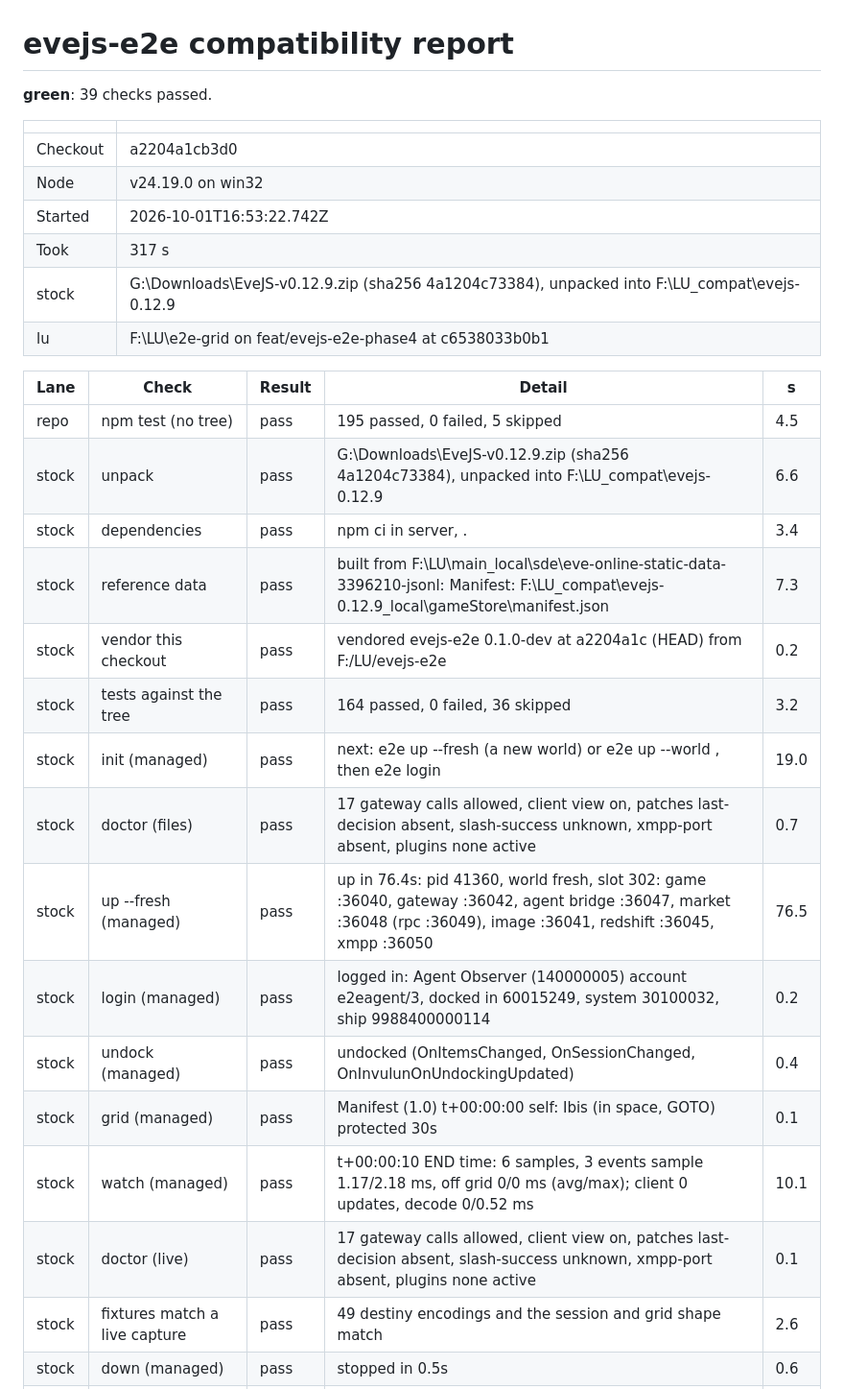
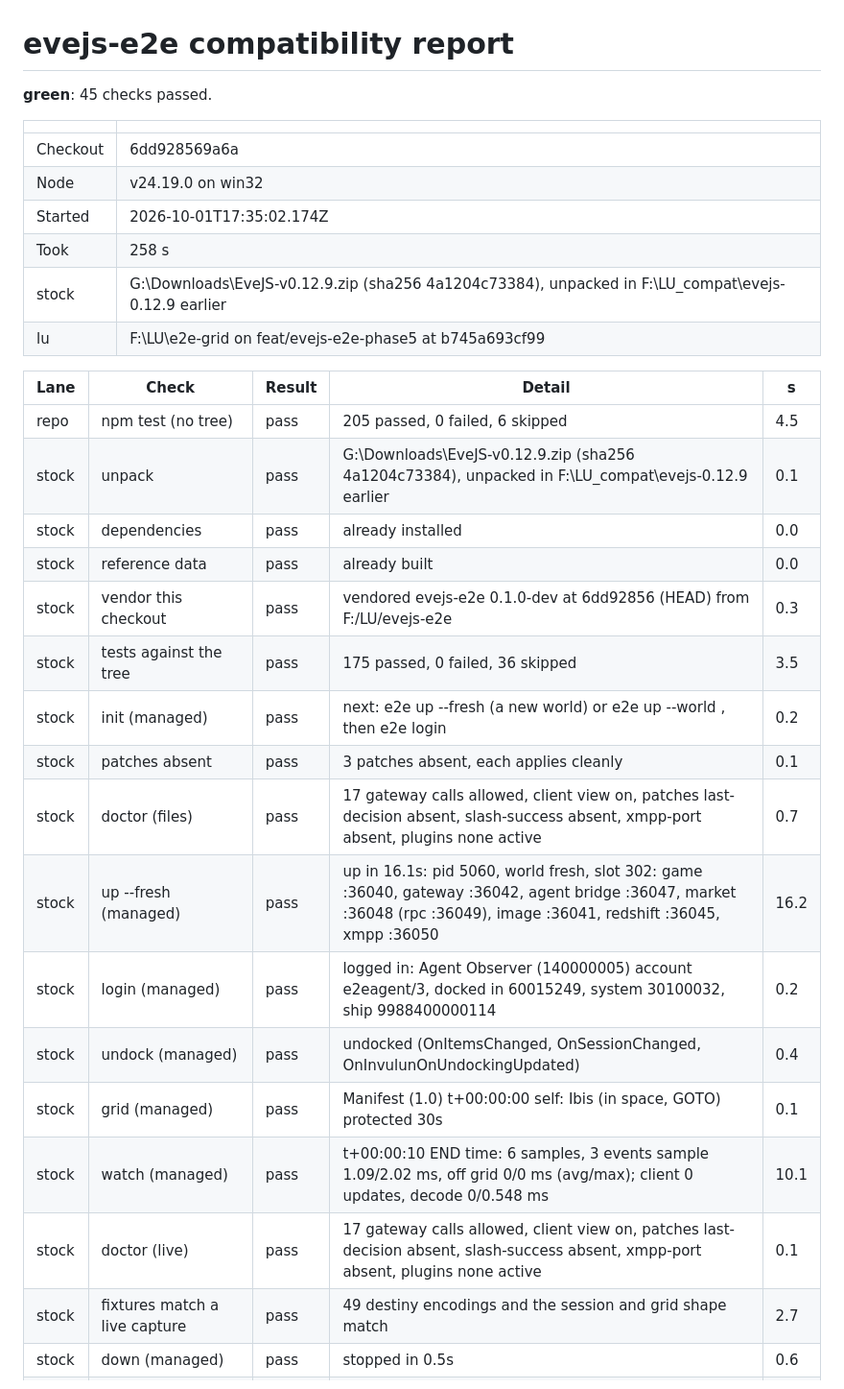
Before and after one commit to Clogs/gridcheck, a Markdown page: compat-report.md, the part around one of its changes. Shown at 96% size. GitHub-like rendering.

Commit message:
evejs-e2e phase 5: compatibility report, both lanes green at 6dd9285
Co-Authored-By: Claude Opus 4.7 (1M context) <noreply@anthropic.com>

```diff
--- a/compat-report.md
+++ b/compat-report.md
@@ -1,31 +1,32 @@
 # evejs-e2e compatibility report
 
-**green**: 39 checks passed.
+**green**: 45 checks passed.
 
 | | |
 | --- | --- |
-| Checkout | a2204a1cb3d0 |
+| Checkout | 6dd928569a6a |
 | Node | v24.19.0 on win32 |
-| Started | 2026-10-01T16:53:22.742Z |
-| Took | 317 s |
-| stock | G:\Downloads\EveJS-v0.12.9.zip (sha256 4a1204c73384), unpacked into F:\LU\_compat\evejs-0.12.9 |
-| lu | F:\LU\e2e-grid on feat/evejs-e2e-phase4 at c6538033b0b1 |
+| Started | 2026-10-01T17:35:02.174Z |
+| Took | 258 s |
+| stock | G:\Downloads\EveJS-v0.12.9.zip (sha256 4a1204c73384), unpacked in F:\LU\_compat\evejs-0.12.9 earlier |
+| lu | F:\LU\e2e-grid on feat/evejs-e2e-phase5 at b745a693cf99 |
 
 | Lane | Check | Result | Detail | s |
 | --- | --- | --- | --- | --- |
-| repo | npm test (no tree) | pass | 195 passed, 0 failed, 5 skipped | 4.5 |
-| stock | unpack | pass | G:\Downloads\EveJS-v0.12.9.zip (sha256 4a1204c73384), unpacked into F:\LU\_compat\evejs-0.12.9 | 6.6 |
-| stock | dependencies | pass | npm ci in server, . | 3.4 |
-| stock | reference data | pass | built from F:\LU\main\_local\sde\eve-online-static-data-3396210-jsonl: Manifest: F:\LU\_compat\evejs-0.12.9\_local\gameStore\manifest.json | 7.3 |
-| stock | vendor this checkout | pass | vendored evejs-e2e 0.1.0-dev at a2204a1c (HEAD) from F:/LU/evejs-e2e | 0.2 |
-| stock | tests against the tree | pass | 164 passed, 0 failed, 36 skipped | 3.2 |
-| stock | init (managed) | pass | next: e2e up --fresh (a new world) or e2e up --world <name>, then e2e login | 19.0 |
-| stock | doctor (files) | pass | 17 gateway calls allowed, client view on, patches last-decision absent, slash-success unknown, xmpp-port absent, plugins none active | 0.7 |
-| stock | up --fresh (managed) | pass | up in 76.4s: pid 41360, world fresh, slot 302: game :36040, gateway :36042, agent bridge :36047, market :36048 (rpc :36049), image :36041, redshift :36045, xmpp :36050 | 76.5 |
+| repo | npm test (no tree) | pass | 205 passed, 0 failed, 6 skipped | 4.5 |
+| stock | unpack | pass | G:\Downloads\EveJS-v0.12.9.zip (sha256 4a1204c73384), unpacked in F:\LU\_compat\evejs-0.12.9 earlier | 0.1 |
+| stock | dependencies | pass | already installed | 0.0 |
+| stock | reference data | pass | already built | 0.0 |
+| stock | vendor this checkout | pass | vendored evejs-e2e 0.1.0-dev at 6dd92856 (HEAD) from F:/LU/evejs-e2e | 0.3 |
+| stock | tests against the tree | pass | 175 passed, 0 failed, 36 skipped | 3.5 |
+| stock | init (managed) | pass | next: e2e up --fresh (a new world) or e2e up --world <name>, then e2e login | 0.2 |
+| stock | patches absent | pass | 3 patches absent, each applies cleanly | 0.1 |
+| stock | doctor (files) | pass | 17 gateway calls allowed, client view on, patches last-decision absent, slash-success absent, xmpp-port absent, plugins none active | 0.7 |
+| stock | up --fresh (managed) | pass | up in 16.1s: pid 5060, world fresh, slot 302: game :36040, gateway :36042, agent bridge :36047, market :36048 (rpc :36049), image :36041, redshift :36045, xmpp :36050 | 16.2 |
 | stock | login (managed) | pass | logged in: Agent Observer (140000005) account e2eagent/3, docked in 60015249, system 30100032, ship 9988400000114 | 0.2 |
 | stock | undock (managed) | pass | undocked (OnItemsChanged, OnSessionChanged, OnInvulunOnUndockingUpdated) | 0.4 |
 | stock | grid (managed) | pass | Manifest (1.0)  t+00:00:00  self: Ibis (in space, GOTO)  protected 30s | 0.1 |
-| stock | watch (managed) | pass | t+00:00:10 END time: 6 samples, 3 events sample 1.17/2.18 ms, off grid 0/0 ms (avg/max); client 0 updates, decode 0/0.52 ms | 10.1 |
-| stock | doctor (live) | pass | 17 gateway calls allowed, client view on, patches last-decision absent, slash-success unknown, xmpp-port absent, plugins none active | 0.1 |
-| stock | fixtures match a live capture | pass | 49 destiny encodings and the session and grid shape match | 2.6 |
+| stock | watch (managed) | pass | t+00:00:10 END time: 6 samples, 3 events sample 1.09/2.02 ms, off grid 0/0 ms (avg/max); client 0 updates, decode 0/0.548 ms | 10.1 |
+| stock | doctor (live) | pass | 17 gateway calls allowed, client view on, patches last-decision absent, slash-success absent, xmpp-port absent, plugins none active | 0.1 |
+| stock | fixtures match a live capture | pass | 49 destiny encodings and the session and grid shape match | 2.7 |
 | stock | down (managed) | pass | stopped in 0.5s | 0.6 |
```
Also changed, not shown: other parts of compat-report.md (+22 -17 lines).
